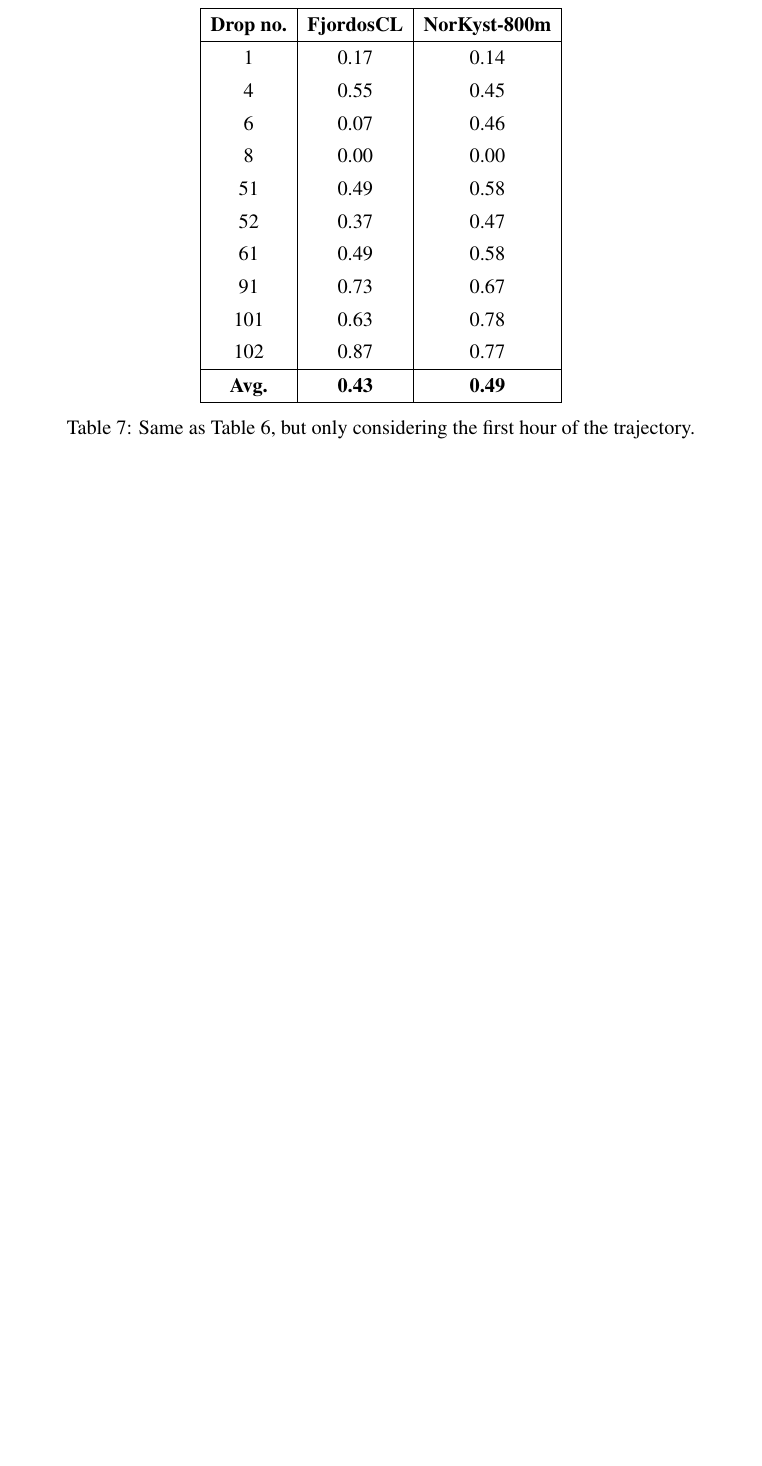
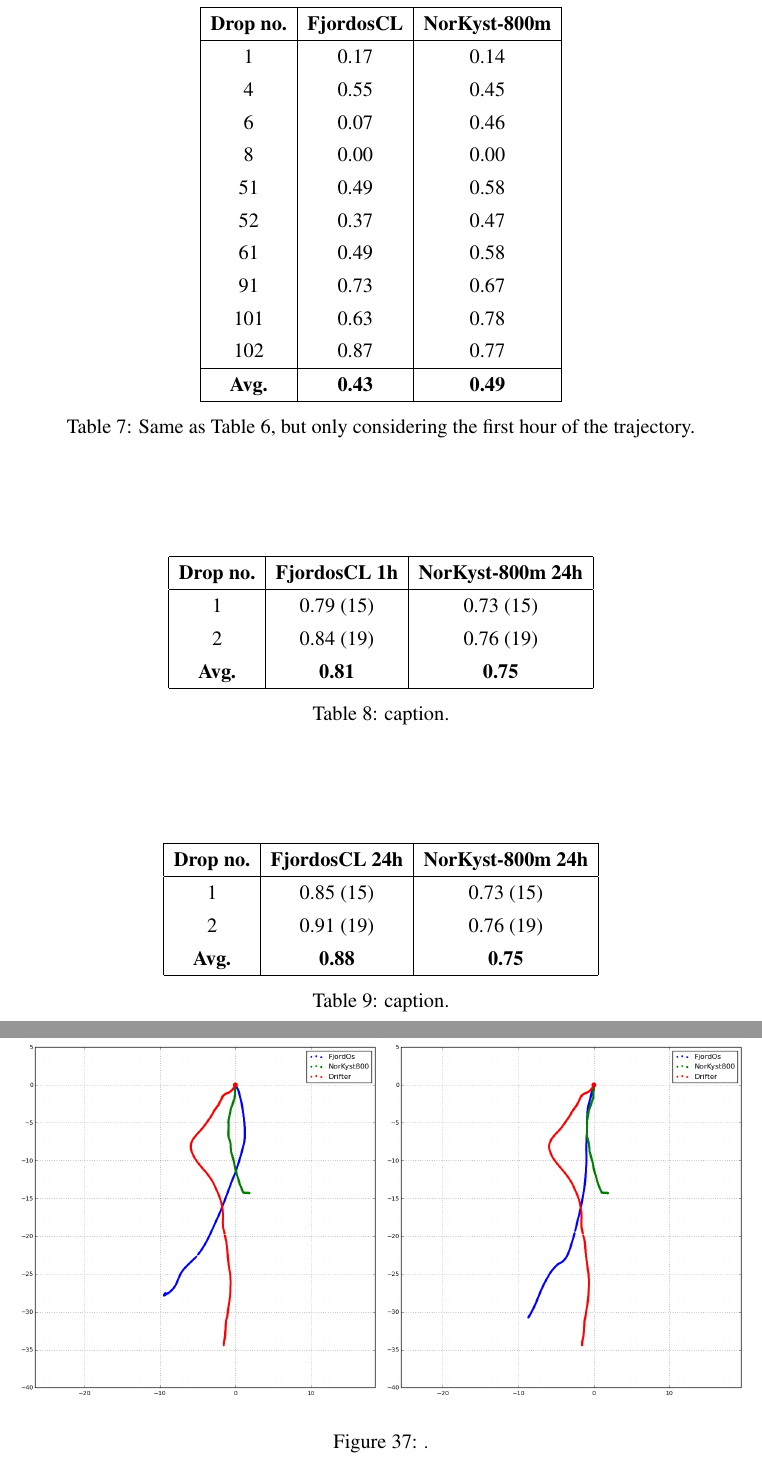
Before and after one commit to karinahjelmervik/FjordOs_Valideringsrapport, a LaTeX document (Valideringsrapport_v1.tex, which reads evaluation.tex): part of page 44 of 56 before the commit and two parts of pages 44 and 48 of 57 after it, the two joined at a grey line, cut so that both start at the same text, the shorter picture padded with empty space. Compiled offline with pdfLaTeX.

Commit message:
added sept 2014 stuff

```diff
--- a/evaluation.tex
+++ b/evaluation.tex
@@ -528,5 +528,49 @@ A skill score of 1 means a perfect match, while a score of 0 means no skill. %We
 \end{figure}
 
 
+\begin{table}
+\begin{center}
+  \begin{tabular}{ | c | c | c |}
+    \hline
+    {\bf Drop no.} & {\bf FjordosCL 1h} & {\bf NorKyst-800m 24h} \\ \hline
+    1 & 0.79 (15) & 0.73 (15) \\
+    2 & 0.84 (19) & 0.76 (19) \\
+    {\bf Avg.} & {\bf 0.81} & {\bf 0.75} \\
+    \hline
+  \end{tabular}
+\caption{caption.}
+\label{tab:skillscore2014_1h}
+\end{center}
+\end{table}
+\begin{table}
+\begin{center}
+  \begin{tabular}{ | c | c | c |}
+    \hline
+    {\bf Drop no.} & {\bf FjordosCL 24h} & {\bf NorKyst-800m 24h} \\ \hline
+    1 & 0.85 (15) & 0.73 (15) \\
+    2 & 0.91 (19) & 0.76 (19) \\
+    {\bf Avg.} & {\bf 0.88} & {\bf 0.75} \\
+    \hline
+  \end{tabular}
+\caption{caption.}
+\label{tab:skillscore2014_24h}
+\end{center}
+\end{table}
+
+
+\begin{figure}[ht]
+\centerline{
+\includegraphics*[width=.5\textwidth]{Figurer/opendrift/skillscore/2014drop1i0}
+\includegraphics*[width=.5\textwidth]{Figurer/opendrift/skillscore/2014drop1i0_24h}
+}
+\centerline{
+\includegraphics*[width=.5\textwidth]{Figurer/opendrift/skillscore/2014drop2i1}
+\includegraphics*[width=.5\textwidth]{Figurer/opendrift/skillscore/2014drop2i1_24h}
+}
+\caption{\small
+.}
+\label{fig:opendrift_trajectories2014}
+\end{figure}
+
 
 \clearpage
```
Also changed, not shown: Figurer/opendrift/skillscore/2014drop1i0.png (added), Figurer/opendrift/skillscore/2014drop1i0_24h.png (added), Figurer/opendrift/skillscore/2014drop2i1.png (added), Figurer/opendrift/skillscore/2014drop2i1_24h.png (added).
